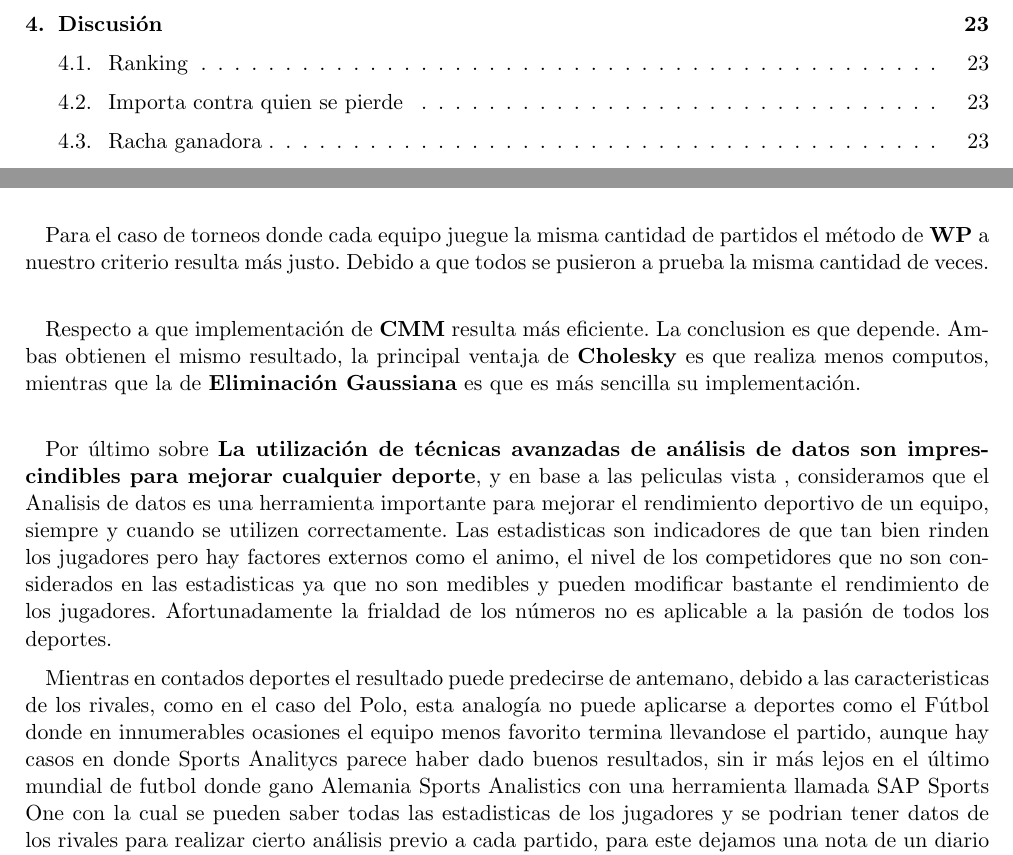
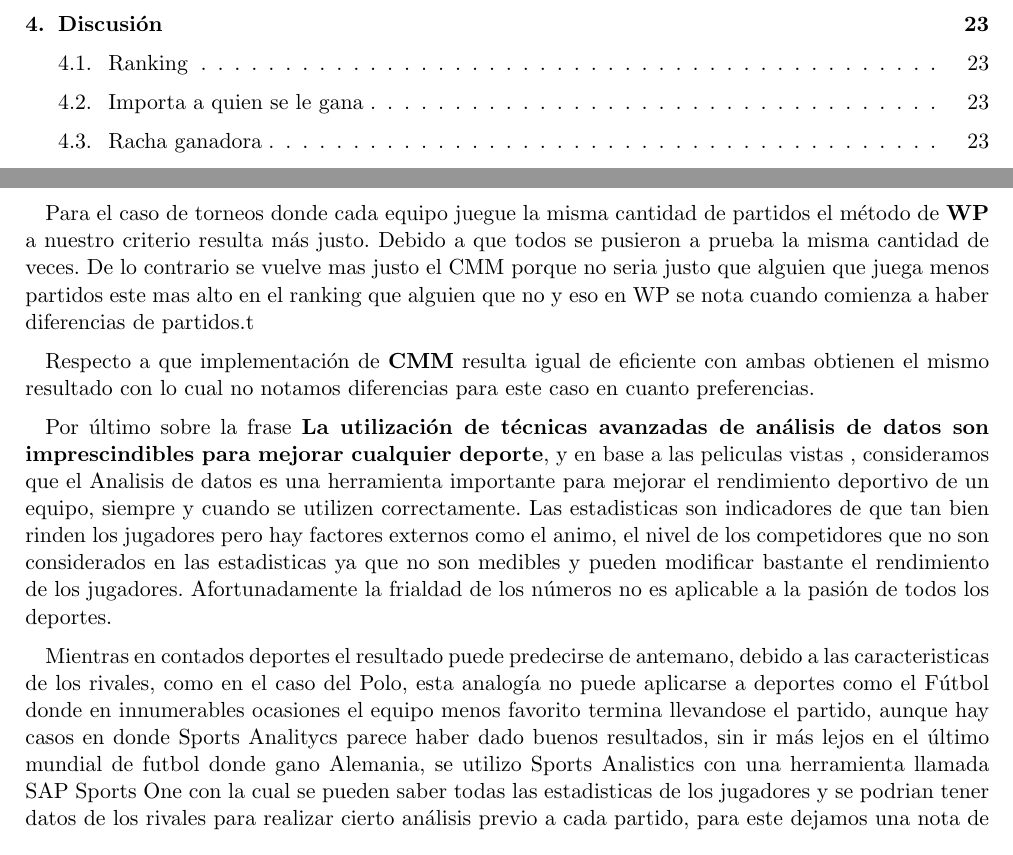
Before and after one commit to ricardogcolombo/mt2, a LaTeX document (informe/main.tex, which reads informe/conclusiones.tex): two parts of pages 2 and 25 of 50, joined at a grey line, cut so that both start at the same text. The pictures show the PDF file informe/main.pdf that the author committed with the source.

Commit message:
arreglo conclusiones

```diff
--- a/informe/conclusiones.tex
+++ b/informe/conclusiones.tex
@@ -3,14 +3,14 @@ caso de torneos donde los equipos no juegan la misma cantidad de partidos y dond
 en base no solo a los resultados obtenidos, sino contra quien fueron obtenidos. Obteniendo un ranking basado en la meritocracia del resultado. \\
 
 Para el caso de torneos donde cada equipo juegue la misma cantidad de partidos el método de \textbf{WP} a nuestro criterio resulta m\'as justo.
-Debido a que todos se pusieron a prueba la misma cantidad de veces. \\
+Debido a que todos se pusieron a prueba la misma cantidad de veces. De lo contrario se vuelve mas justo el CMM porque no seria justo que alguien que juega menos partidos
+este mas alto en el ranking que alguien que no y eso en WP se nota cuando comienza a haber diferencias de partidos.t
 
-Respecto a que implementación de \textbf{CMM} resulta m\'as eficiente. La conclusion es que depende. Ambas obtienen el mismo resultado,
-la principal ventaja de \textbf{Cholesky} es que realiza menos computos, mientras que la de \textbf{Eliminación Gaussiana} es que es m\'as
-sencilla su implementación. \\
+Respecto a que implementación de \textbf{CMM} resulta igual de eficiente con ambas obtienen el mismo resultado con lo cual no notamos diferencias para este caso en cuanto
+preferencias.
 
-Por último sobre \textbf{La utilización de técnicas avanzadas de análisis de datos son imprescindibles para mejorar cualquier deporte},
- y en base a las peliculas vista , consideramos que el Analisis de datos es una herramienta importante para mejorar el rendimiento deportivo de un equipo,
+Por último sobre la frase \textbf{La utilización de técnicas avanzadas de análisis de datos son imprescindibles para mejorar cualquier deporte},
+ y en base a las peliculas vistas , consideramos que el Analisis de datos es una herramienta importante para mejorar el rendimiento deportivo de un equipo,
 siempre y cuando se utilizen correctamente.
 Las estadisticas son indicadores de que tan bien rinden los jugadores pero hay factores externos como el animo, el nivel de los competidores
 que no son considerados en las estadisticas ya que no son medibles y pueden modificar bastante el rendimiento de los jugadores.
@@ -18,6 +18,6 @@ Afortunadamente la frialdad de los números no es aplicable a la pasión de todo
 
 Mientras en contados deportes el resultado puede predecirse de antemano, debido a las caracteristicas de los rivales, como en el caso del Polo,
 esta analogía no puede aplicarse a deportes como el Fútbol donde en innumerables ocasiones el equipo menos favorito termina llevandose el partido, aunque hay casos en donde
-Sports Analitycs parece haber dado buenos resultados, sin ir m\'as lejos en el \'ultimo mundial de futbol donde gano Alemania Sports Analistics
+Sports Analitycs parece haber dado buenos resultados, sin ir m\'as lejos en el \'ultimo mundial de futbol donde gano Alemania, se utilizo Sports Analistics
 con una herramienta llamada SAP Sports One con la cual se pueden saber todas las estadisticas de los jugadores y se podrian tener datos de los rivales para realizar
 cierto an\'alisis previo a cada partido, para este dejamos una nota de un diario canadiense en la bibliografia (item 3 bibliografia).
```
Also changed, not shown: informe/main.pdf.
